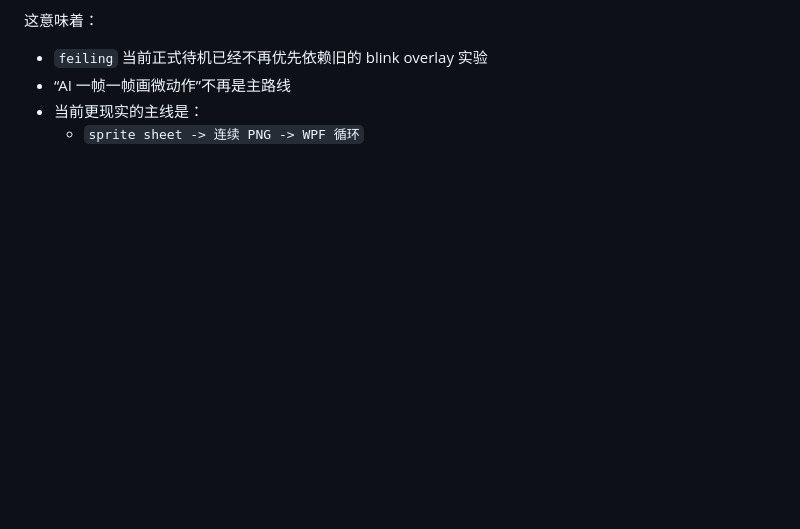
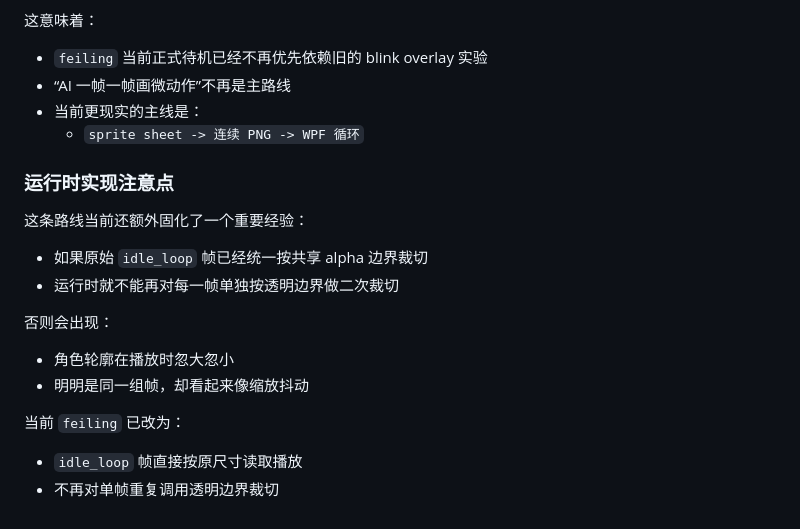
Before and after one commit to Tiyou-zm/myagent_elf, a Markdown page: PROJECT_CONTEXT.md, the part around the change. Rendered like a GitHub page; blank space fills up the shorter version.

```diff
--- a/PROJECT_CONTEXT.md
+++ b/PROJECT_CONTEXT.md
@@ -736,3 +736,20 @@ Electron 桌宠壳本轮改成更贴近真实产品形态的结构：
 - “AI 一帧一帧画微动作”不再是主路线
 - 当前更现实的主线是：
   - `sprite sheet -> 连续 PNG -> WPF 循环`
+
+### 运行时实现注意点
+
+这条路线当前还额外固化了一个重要经验：
+
+- 如果原始 `idle_loop` 帧已经统一按共享 alpha 边界裁切
+- 运行时就不能再对每一帧单独按透明边界做二次裁切
+
+否则会出现：
+
+- 角色轮廓在播放时忽大忽小
+- 明明是同一组帧，却看起来像缩放抖动
+
+当前 `feiling` 已改为：
+
+- `idle_loop` 帧直接按原尺寸读取播放
+- 不再对单帧重复调用透明边界裁切
```
Also changed, not shown: LEARNING_JOURNAL.md (+29 -0 lines), README.md (+13 -0 lines).
